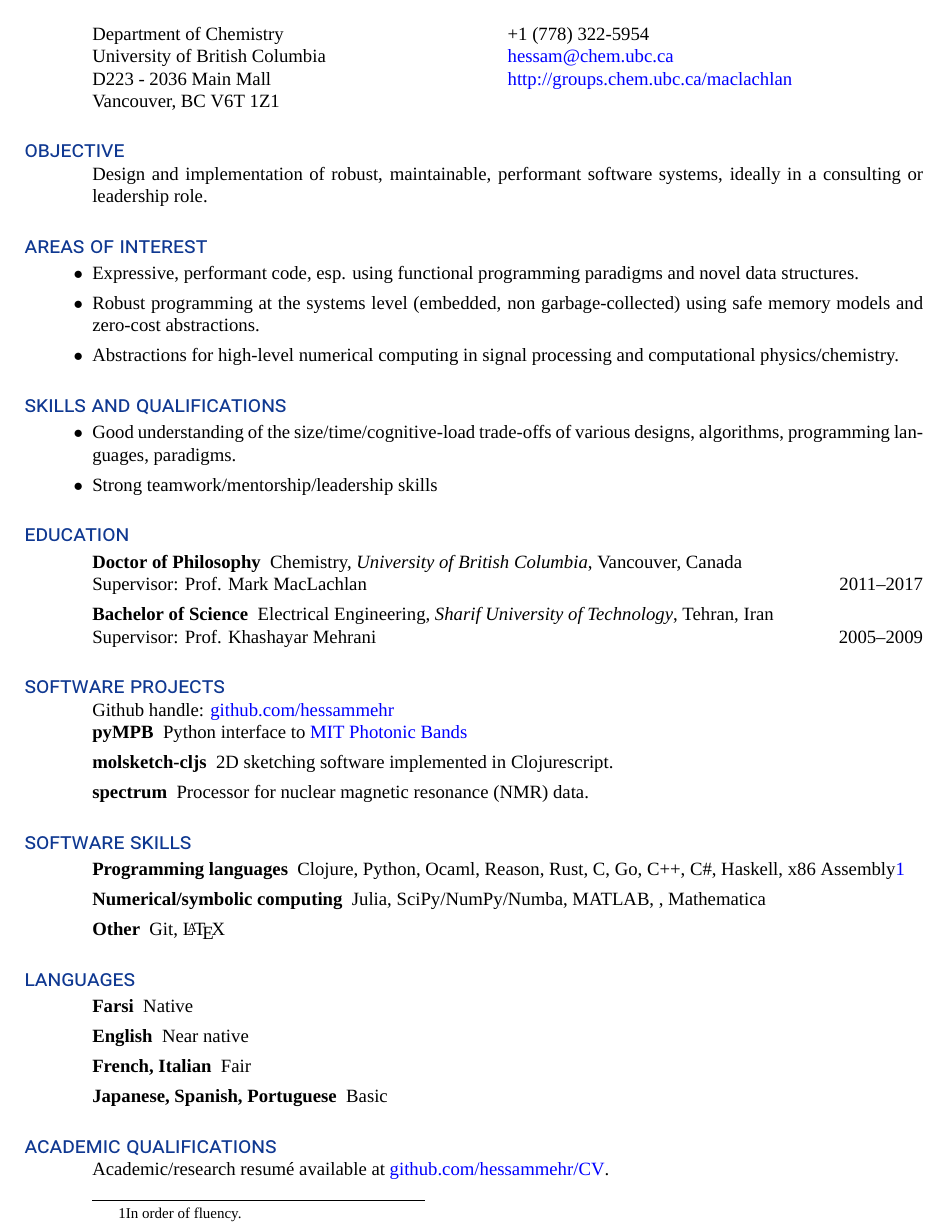
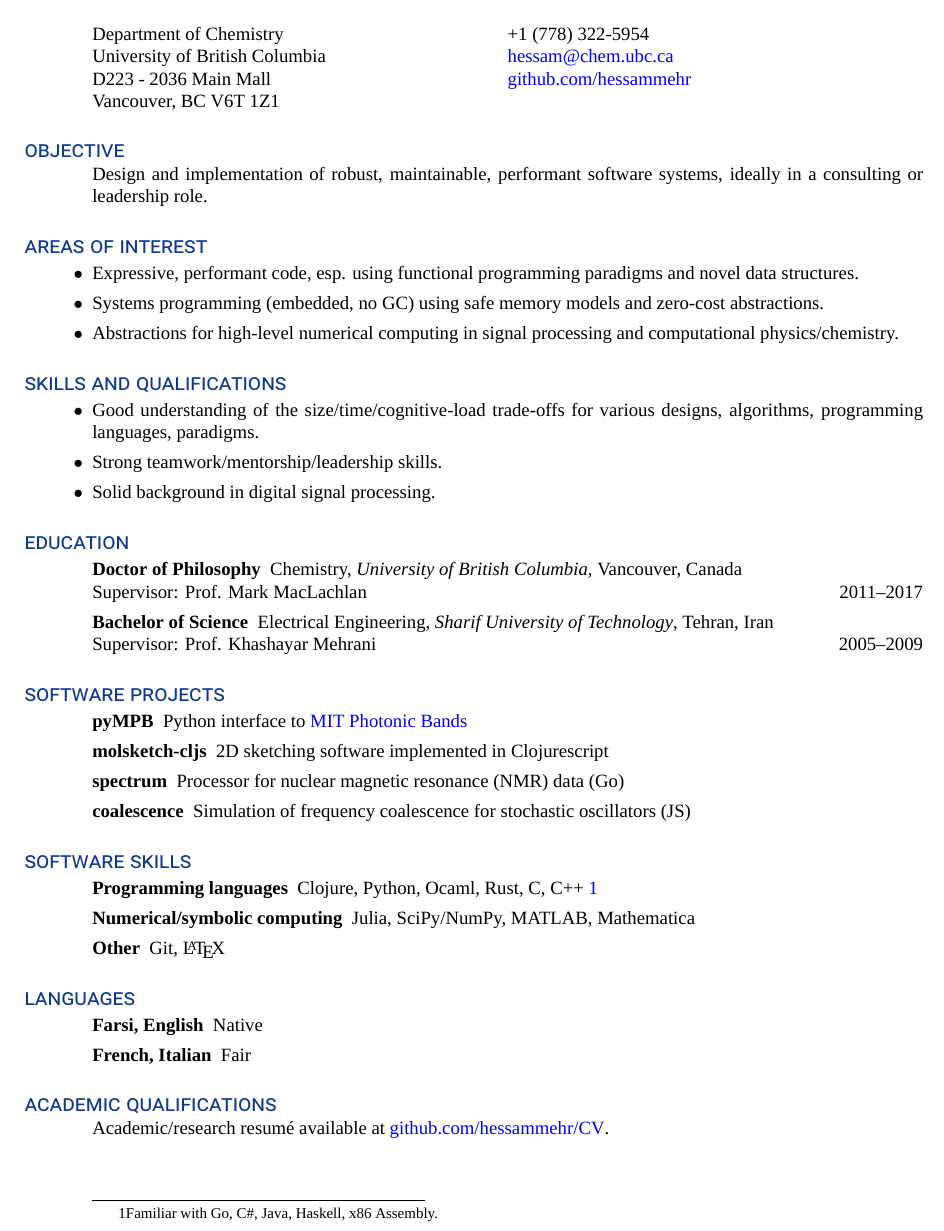
Before and after one commit to hessammehr/CV, a LaTeX CV (myCV.tex): part of the page, cut so that both start at the same text. Compiled offline with XeLaTeX; a missing font is replaced by an installed copy or a similar font.

Commit message:
Software skills cleanup.

```diff
--- a/myCV.tex
+++ b/myCV.tex
@@ -40,7 +40,7 @@
    \\
   {\addfontfeatures{Numbers=Lining}D223 - 2036 Main Mall}
   &
-  \href{http://groups.chem.ubc.ca/maclachlan}{http://groups.chem.ubc.ca/maclachlan}
+  \href{https://github.com/hessammehr}{github.com/hessammehr}
    \\
  Vancouver, BC {\addfontfeatures{Numbers=Lining}V6T 1Z1}
  &
@@ -56,14 +56,15 @@ Design and implementation of robust, maintainable, performant software systems,
 \renewcommand{\labelitemi}{$\bullet$}
 \begin{itemize}
 \item Expressive, performant code, esp. using functional programming paradigms and novel data structures.
-\item Robust programming at the systems level (embedded, non garbage-collected) using safe memory models and zero-cost abstractions.
+\item Systems programming (embedded, no GC) using safe memory models and zero-cost abstractions.
 \item Abstractions for high-level numerical computing in signal processing and computational physics/chemistry.
 \end{itemize}
 
 \section{skills and qualifications}
 \begin{itemize}
-\item Good understanding of the size/time/cognitive-load trade-offs of various designs, algorithms, programming languages, paradigms.
-\item Strong teamwork/mentorship/leadership skills
+\item Good understanding of the size/time/cognitive-load trade-offs for various designs, algorithms, programming languages, paradigms.
+\item Strong teamwork/mentorship/leadership skills.
+\item Solid background in digital signal processing.
 \end{itemize}
 
 \section{education}
@@ -73,26 +74,24 @@ Design and implementation of robust, maintainable, performant software systems,
 \end{description}
 
 \section{software projects}
-Github handle: \href{https://github.com/hessammehr}{github.com/hessammehr}
 \begin{description}
 \item[pyMPB] Python interface to \href{http://ab-initio.mit.edu/wiki/index.php/MIT_Photonic_Bands}{MIT Photonic Bands}
-\item[molsketch-cljs] 2D sketching software implemented in Clojurescript.
-\item[spectrum] Processor for nuclear magnetic resonance (NMR) data.
+\item[molsketch-cljs] 2D sketching software implemented in Clojurescript
+\item[spectrum] Processor for nuclear magnetic resonance (NMR) data (Go)
+\item[coalescence] Simulation of frequency coalescence for stochastic oscillators (JS)
 \end{description}
 
 \section{software skills}
 \begin{description}
-\item[Programming languages] Clojure, Python, Ocaml, Reason, Rust, C, Go, C++, C\#, Haskell, x86 Assembly\footnote{In order of fluency.}
-\item[Numerical/symbolic computing] Julia, SciPy/NumPy/Numba, MATLAB, , Mathematica
+\item[Programming languages] Clojure, Python, Ocaml, Rust, C, C++ \footnote{Familiar with Go, C\#, Java, Haskell, x86 Assembly.}
+\item[Numerical/symbolic computing] Julia, SciPy/NumPy, MATLAB, Mathematica
 \item[Other] Git, \LaTeX
 \end{description}
 
 \section{languages}
 \begin{description}
-\item[Farsi] Native
-\item[English] Near native
+\item[Farsi, English] Native
 \item[French, Italian] Fair
-\item[Japanese, Spanish, Portuguese] Basic
 \end{description}
 
 \section{academic qualifications}
```
Also changed, not shown: myCV.pdf.
